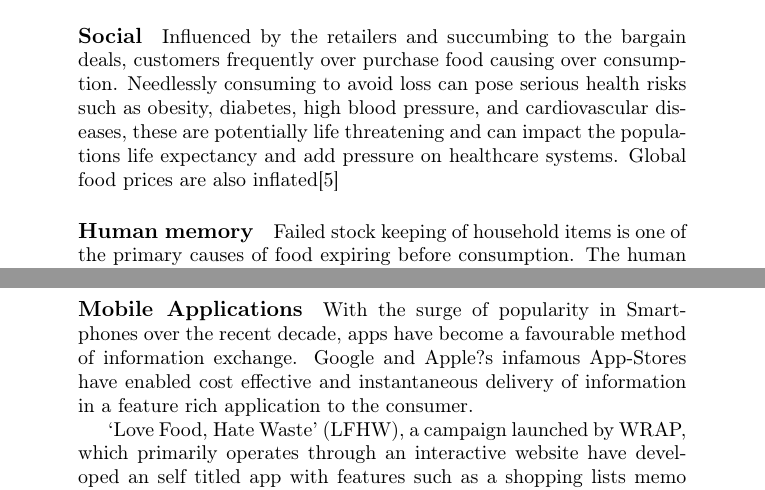
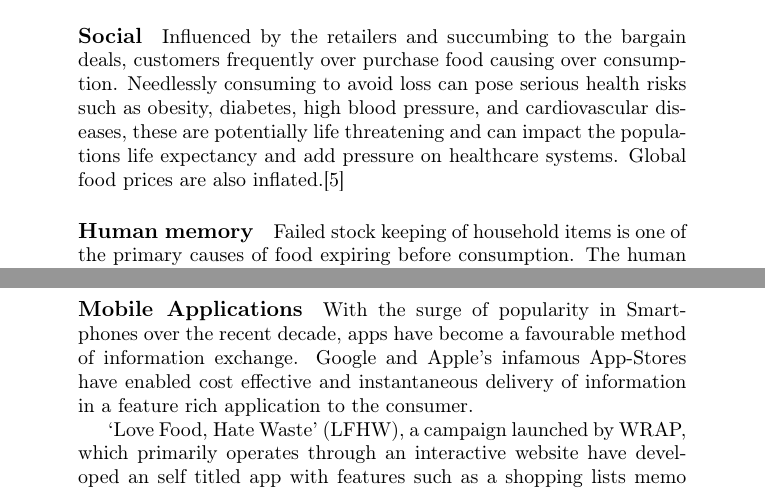
Before and after one commit to BBK-SDP-2015-kokamo01/ProjectProposal, a LaTeX document (proposal.tex): two parts of pages 6 and 8 of 26, joined at a grey line, cut so that both start at the same text. Compiled offline with pdfLaTeX; a LaTeX package or settings file that is missing is left out.

Commit message:
cleaned up.

```diff
--- a/proposal.tex
+++ b/proposal.tex
@@ -130,7 +130,7 @@ This project will take a consumer-centric approach to tackle the issue of waste.
 
 \paragraph{Economical}A typical UK household has been reported to throw away an average of \pounds950 worth of food annually. This amounts to roughly 50kg of waste that must be collected, managed and recycled, putting pressure on councils all of which can result in higher taxes and wasted resources.\cite{FoodWaste}
 
-\paragraph{Social} Influenced by the retailers and succumbing to the bargain deals, customers frequently over purchase food causing over consumption. Needlessly consuming to avoid loss can pose serious health risks such as obesity, diabetes, high blood pressure, and cardiovascular diseases, these are potentially life threatening and can impact the populations life expectancy and add pressure on healthcare systems. Global food prices are also inflated\cite{obesity}
+\paragraph{Social} Influenced by the retailers and succumbing to the bargain deals, customers frequently over purchase food causing over consumption. Needlessly consuming to avoid loss can pose serious health risks such as obesity, diabetes, high blood pressure, and cardiovascular diseases, these are potentially life threatening and can impact the populations life expectancy and add pressure on healthcare systems. Global food prices are also inflated.\cite{obesity}
 
 \paragraph{Human memory}Failed stock keeping of household items is one of the primary causes of food expiring before consumption. The human brain has limited capacity to store and recall information. Research by George Armitage Miller, a prominent figure in the field of cognitive phycology discovered that the number of objects an average human can hold in working memory is seven, give or take two.\cite{memory} Foods vary in categories such as meats, fish, fruit, vegetables and nearly all come with different expiration dates, relying on memory alone is impractical.
 
@@ -152,7 +152,7 @@ Sainsbury's and Biffa have introduced a closed-loop solution that converts bio-m
 Scientists in Beijing have developed a smart tag using nanotechnology. The metallic nanorods in the gel tag respond to temperature fluctuation causing bacteria propagation in foods. The tag alters in colour according to the freshness of the product visually conveying the stage of decomposition of the produce to the consumer. Nanotechnology could replace printed use-by-dates and provide users with an accurate estimation of the longevity of the product. One drawback is the inability for the tags to communicate. Users must manually open the fridge and view the colour of the tags, once the consumer leaves the home the problem of memorisation still persists.\cite{FoodWaste}
 
 \paragraph{Mobile Applications}
-With the surge of popularity in Smartphones over the recent decade, apps have become a favourable method of information exchange. Google and Apple?s infamous App-Stores have enabled cost effective and instantaneous delivery of information in a feature rich application to the consumer.
+With the surge of popularity in Smartphones over the recent decade, apps have become a favourable method of information exchange. Google and Apple's infamous App-Stores have enabled cost effective and instantaneous delivery of information in a feature rich application to the consumer.
 
 `Love Food, Hate Waste' (LFHW), a campaign launched by WRAP, which primarily operates through an interactive website have developed an self titled app with features such as a shopping lists memo maker, recipe suggestions, portion size suggestions intended to support the reduction of waste. The Netherlands Nutrition Centre Foundation (NNCF) funded by the Dutch government, have released an app `Smart Cooking' that incorporates similar features to LFHW. TooSkee and LeanPath\cite{FoodWaste} are other examples of food management apps developed by organisations in the United States. Much like the other apps it will suggest dishes and remind the user to consume products before the expiration date. Without a doubt Smartphone apps are an effective way to deliver the software to the consumer, But the common draw back all these apps encounter is the need for manual data input due to the lack of information available through barcodes. This is a hindrance to the usability of the app and in an over-crowded market place where a single bad review can jeopardise the success of an app, quality and functionality is paramount as users have become increasingly intolerant of a poor interface design or performance such as delayed content loading.
 
```
Also changed, not shown: proposal.pdf, 2 other files.
